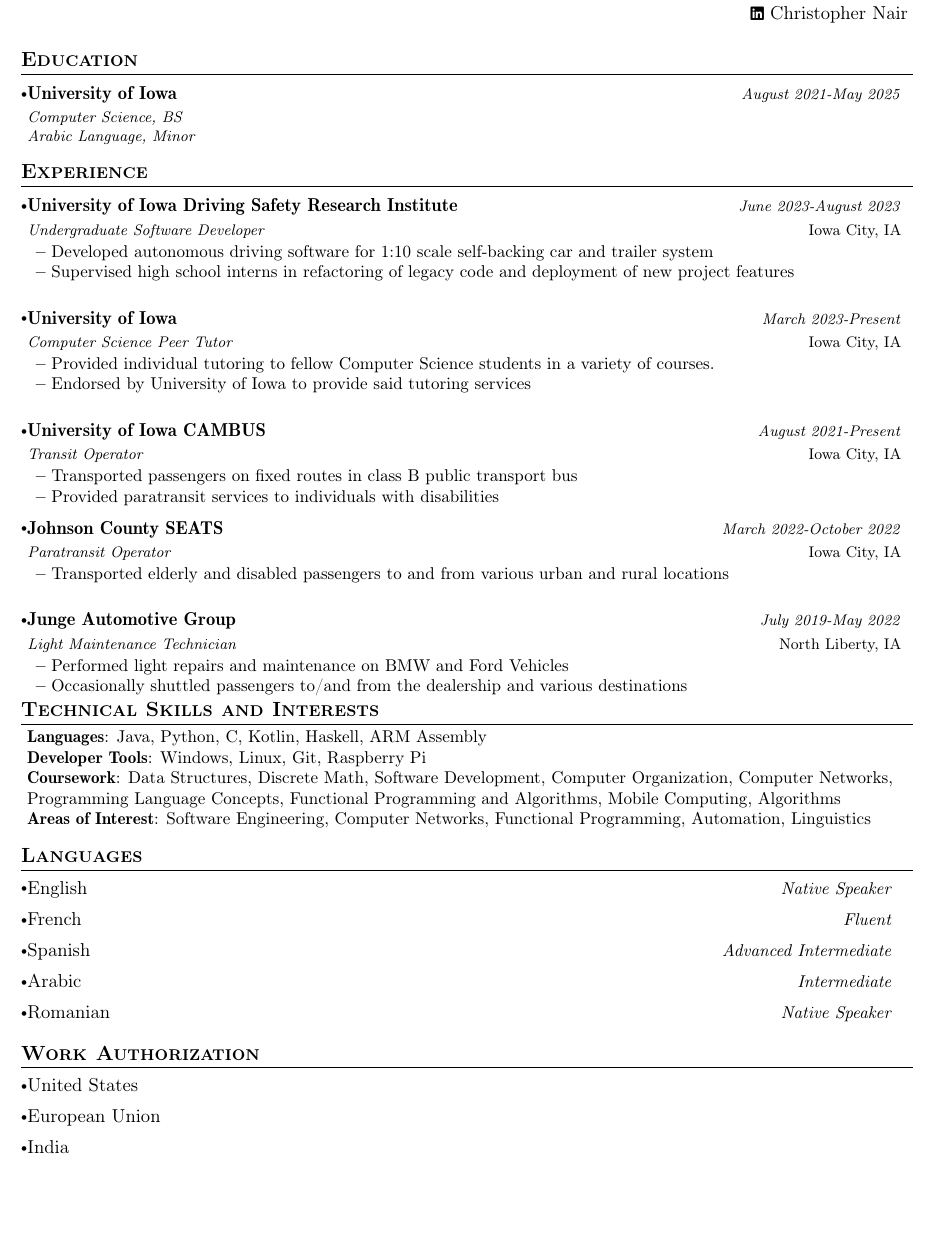
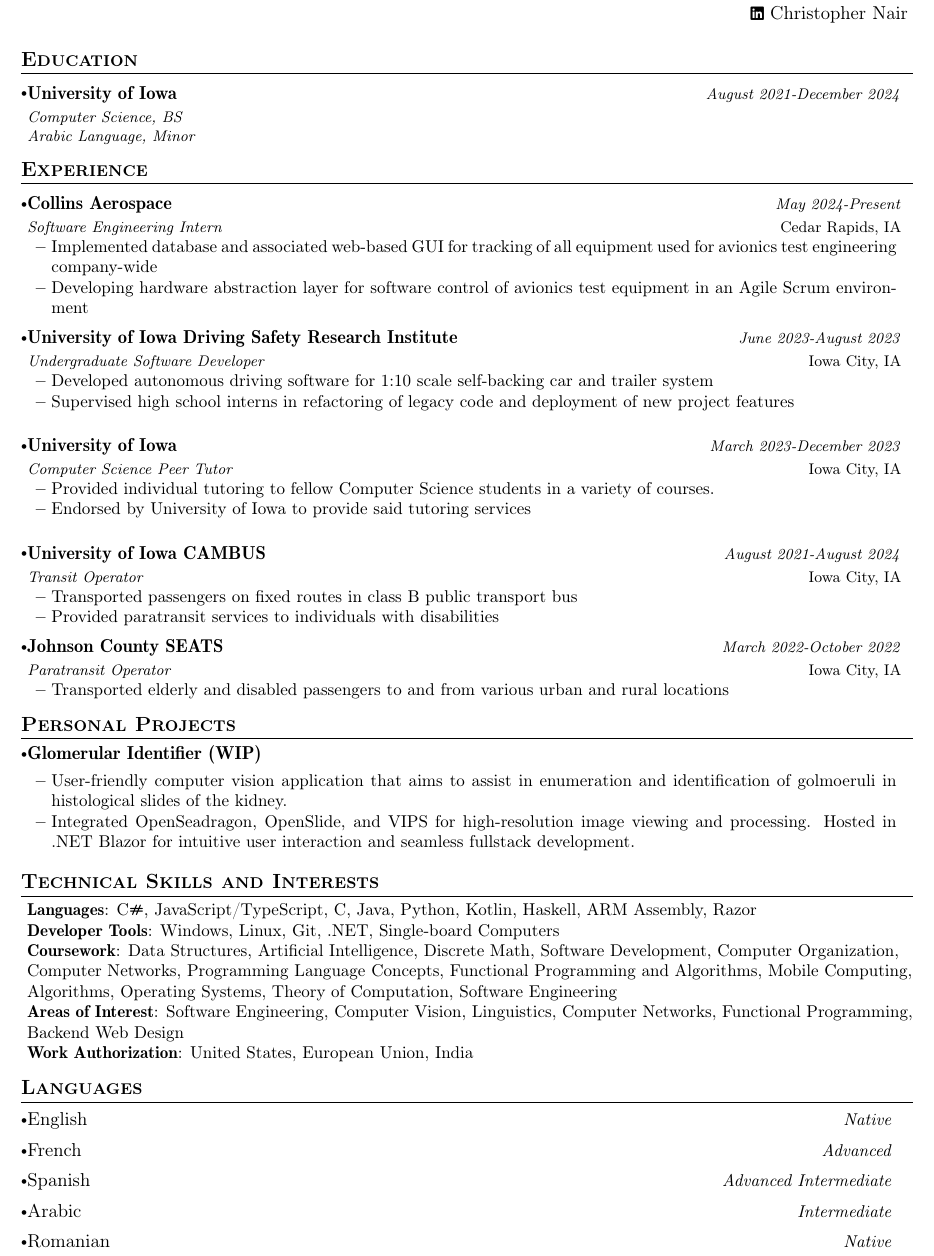
Before and after one commit to chrisnair/resume, a LaTeX CV (resume.tex): part of the page, cut so that both start at the same text, the shorter picture padded with empty space. Compiled offline with pdfLaTeX.

Commit message:
Add Collins Internship

```diff
--- a/resume.tex
+++ b/resume.tex
@@ -165,7 +165,7 @@
   \resumeSubHeadingListStart
     \resumeSubheading
       {University of Iowa}{}%<--GPA
-      {Computer Science, BS} {August 2021-May 2025}
+      {Computer Science, BS} {August 2021-December 2024}
       {\textit{\footnotesize{Arabic Language, Minor}}}
   \resumeSubHeadingListEnd
 \vspace{-5.5mm}
@@ -176,6 +176,17 @@
 %-----------EXPERIENCE-----------------
 \section{\textbf{Experience}}
   \resumeSubHeadingListStart
+
+  \resumeSubheading
+    {Collins Aerospace}{Cedar Rapids, IA}
+    {Software Engineering Intern}{May 2024-Present}
+    \vspace{-2.0mm}
+    \resumeItemListStart
+  \item {Implemented database and associated web-based GUI for tracking of all equipment used for avionics test engineering company-wide}
+  \item {Developing hardware abstraction layer for software control of avionics test equipment in an Agile Scrum environment}
+  \resumeItemListEnd
+
+  \vspace{-3.0mm}
   \resumeSubheading
       {University of Iowa Driving Safety Research Institute}{Iowa City, IA}
       {Undergraduate Software Developer}{June 2023-August 2023}
@@ -187,7 +198,7 @@
     \resumeItemListEnd
    \resumeSubheading
       {University of Iowa}{Iowa City, IA}
-      {Computer Science Peer Tutor}{March 2023-Present}
+      {Computer Science Peer Tutor}{March 2023-December 2023}
       \vspace{-2.0mm}
       \resumeItemListStart
     \item {Provided individual tutoring to fellow Computer Science students in a variety of courses.}
@@ -196,7 +207,7 @@
     \resumeItemListEnd
     \resumeSubheading
       {University of Iowa CAMBUS}{Iowa City, IA}
-      {Transit Operator}{August 2021-Present}
+      {Transit Operator}{August 2021-August 2024}
       \vspace{-2.0mm}
       \resumeItemListStart
     \item {Transported passengers on fixed routes in class B public transport bus}
@@ -215,42 +226,29 @@
       %\item {Work description line 2}
     \resumeItemListEnd
 
-    \resumeSubheading
-      {Junge Automotive Group}{North Liberty, IA}
-      {Light Maintenance Technician}{July 2019-May 2022}
-      \vspace{-2.0mm}
-      \resumeItemListStart
-    \item {Performed light repairs and maintenance on BMW and Ford Vehicles}
-    \item {Occasionally shuttled passengers to/and from the dealership and various destinations}
-    \resumeItemListEnd
-
-    \vspace{-3.0mm}
 
   \resumeSubHeadingListEnd
 \vspace{-8.5mm}
 
 
 
-%-----------PROJECTS-----------------
-% \section{\textbf{Personal Projects}}
-% \resumeSubHeadingListStart
+% -----------PROJECTS-----------------
+\section{\textbf{Personal Projects}}
+\resumeSubHeadingListStart
 
 
 
-%     \resumeProject
-%       {TrailerBackerUpper} %Project Name
-%       {(WIP) Video Game version of the popular children's game Battleship.} %Project Name, Location Name
-%       {} %Event Dates
-
-%       % \resumeItemListStart
-%       % \item {Placeholder}
-%       % \item {Placeholder}
-%       % \resumeItemListEnd
-%     \vspace{-2mm}
+    \item{\textbf{Glomerular Identifier (WIP)}}
+      \resumeItemListStart
+      \vspace{-3mm}
+      \item{User-friendly computer vision application that aims to assist in enumeration and identification of golmoeruli in histological slides of the kidney.}
+      \item {Integrated OpenSeadragon, OpenSlide, and VIPS for high-resolution image viewing and processing. Hosted in .NET Blazor for intuitive user interaction and seamless fullstack development.}
+      \resumeItemListEnd
+    \vspace{-2mm}
 
 
-%   \resumeSubHeadingListEnd
-% \vspace{-5.5mm}
+  \resumeSubHeadingListEnd
+\vspace{-5.5mm}
 
 
 
@@ -258,15 +256,15 @@
 \section{\textbf{Technical Skills and Interests}}
  \begin{itemize}[leftmargin=0.05in, label={}]
     \small{\item{
-     \textbf{Languages}{: Java, Python, C, Kotlin, Haskell, ARM Assembly } \\
-       \textbf{Developer Tools}{: Windows, Linux, Git, Raspberry Pi } \\
+     \textbf{Languages}{: C\texttt{\#}, JavaScript/TypeScript, C, Java, Python, Kotlin, Haskell, ARM Assembly, Razor } \\
+       \textbf{Developer Tools}{: Windows, Linux, Git, .NET, Single-board Computers } \\
 
      %\textbf{Frameworks}{: } \\
      %\textbf{Cloud/Databases}{: } \\
-     %\textbf{Soft Skills}{: } \\
-     \textbf{Coursework}{: Data Structures, Discrete Math, Software Development, Computer Organization, Computer Networks, Programming Language Concepts, Functional Programming and Algorithms, Mobile Computing, Algorithms} \\
+     \textbf{Coursework}{: Data Structures, Artificial Intelligence, Discrete Math, Software Development, Computer Organization, Computer Networks, Programming Language Concepts, Functional Programming and Algorithms, Mobile Computing, Algorithms, Operating Systems, Theory of Computation, Software Engineering} \\
 
-     \textbf{Areas of Interest}{: Software Engineering, Computer Networks, Functional Programming, Automation, Linguistics } \\
+     \textbf{Areas of Interest}{: Software Engineering, Computer Vision, Linguistics, Computer Networks, Functional Programming, Backend Web Design } \\
+     \textbf{Work Authorization}{: United States, European Union, India } \\
     }}
  \end{itemize}
  \vspace{-16pt}
@@ -279,10 +277,10 @@
 \resumeSubHeadingListStart
 \resumePOR{English} %
     {} %Club,Event
-    {Native Speaker} %
+    {Native} %
 \resumePOR{French } %
     {} %Club,Event
-    {Fluent} %
+    {Advanced} %
 \resumePOR{Spanish } %
     {} %Club,Event
     {Advanced Intermediate} %
@@ -291,29 +289,29 @@
     {Intermediate} %
 \resumePOR{Romanian } %
     {} %Club,Event
-    {Native Speaker} %
+    {Native} %
 \resumeSubHeadingListEnd
 \vspace{-5mm}
 
 
 
 
-%-----------Work Auth-----------------
-\section{\textbf{Work Authorization}}
-\vspace{-0.4mm}
-\resumeSubHeadingListStart
-\resumePOR{United States } % Award
-    {} % Event
-    {} %Event Year
+% %-----------Work Auth-----------------
+% \section{\textbf{Work Authorization}}
+% \vspace{-0.4mm}
+% \resumeSubHeadingListStart
+% \resumePOR{United States } % Award
+%     {} % Event
+%     {} %Event Year
 
-\resumePOR{European Union} % Award
-    {} % Event
-    {} %Event Year
-\resumePOR{India } % Award
-    {} % Event
-    {} %Event Year
-\resumeSubHeadingListEnd
-\vspace{-5mm}
+% \resumePOR{European Union} % Award
+%     {} % Event
+%     {} %Event Year
+% \resumePOR{India } % Award
+%     {} % Event
+%     {} %Event Year
+% \resumeSubHeadingListEnd
+% \vspace{-5mm}
 
 
 
```
Also changed, not shown: Christopher Nair Resume.pdf, resume.pdf.
